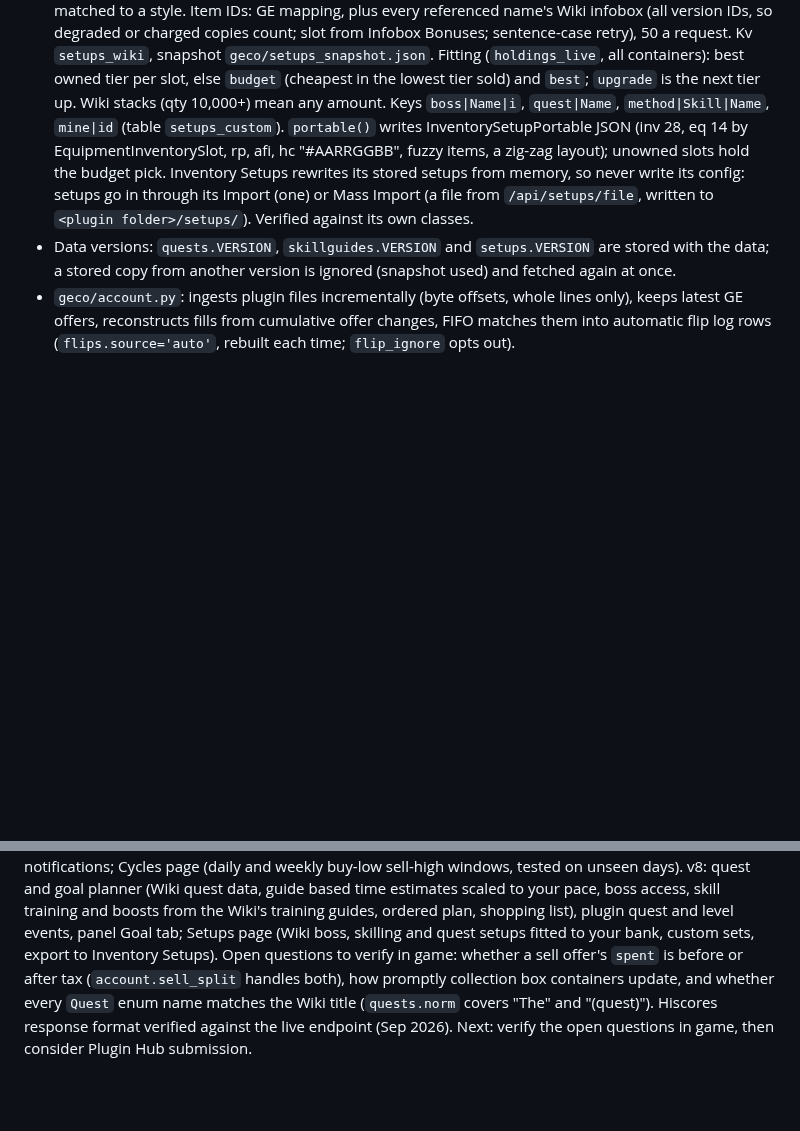
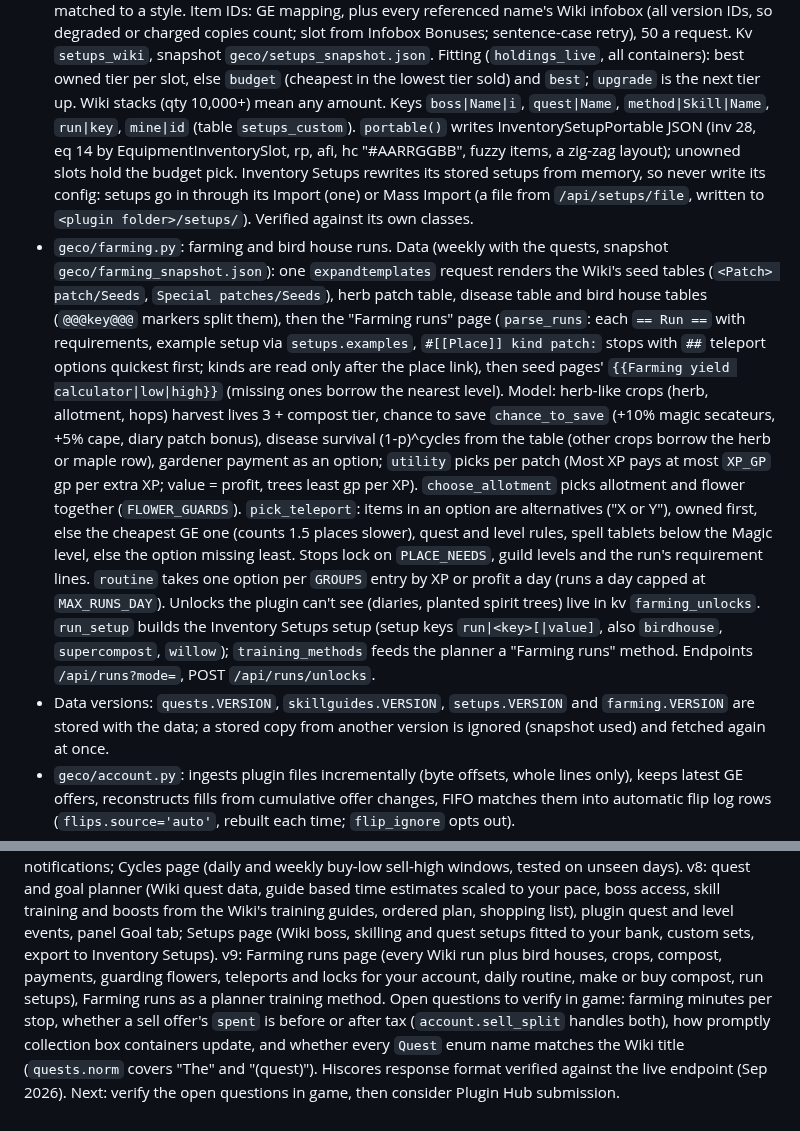
Before and after one commit to kjbinkley01-bot/ge-companion, a Markdown page: CLAUDE.md, 2 parts joined by grey strips. Drawn GitHub-style; blank space fills up the shorter version.

```diff
--- a/CLAUDE.md
+++ b/CLAUDE.md
@@ -126,13 +126,33 @@ A free alternative to GE Tracker premium, built only on public, read-only data.
   Infobox Bonuses; sentence-case retry), 50 a request. Kv `setups_wiki`, snapshot
   `geco/setups_snapshot.json`. Fitting (`holdings_live`, all containers): best owned tier per
   slot, else `budget` (cheapest in the lowest tier sold) and `best`; `upgrade` is the next tier up.
-  Wiki stacks (qty 10,000+) mean any amount. Keys `boss|Name|i`, `quest|Name`, `method|Skill|Name`,
+  Wiki stacks (qty 10,000+) mean any amount. Keys `boss|Name|i`, `quest|Name`, `method|Skill|Name`, `run|key`,
   `mine|id` (table `setups_custom`). `portable()` writes InventorySetupPortable JSON (inv 28,
   eq 14 by EquipmentInventorySlot, rp, afi, hc "#AARRGGBB", fuzzy items, a zig-zag layout);
   unowned slots hold the budget pick. Inventory Setups rewrites its stored setups from memory, so
   never write its config: setups go in through its Import (one) or Mass Import (a file from
   `/api/setups/file`, written to `<plugin folder>/setups/`). Verified against its own classes.
-* Data versions: `quests.VERSION`, `skillguides.VERSION` and `setups.VERSION` are stored with the
+* `geco/farming.py`: farming and bird house runs. Data (weekly with the quests, snapshot
+  `geco/farming_snapshot.json`): one `expandtemplates` request renders the Wiki's seed tables
+  (`<Patch> patch/Seeds`, `Special patches/Seeds`), herb patch table, disease table and bird house
+  tables (`@@@key@@@` markers split them), then the "Farming runs" page (`parse_runs`: each
+  `== Run ==` with requirements, example setup via `setups.examples`, `#[[Place]] kind patch:`
+  stops with `##` teleport options quickest first; kinds are read only after the place link), then
+  seed pages' `{{Farming yield calculator|low|high}}` (missing ones borrow the nearest level).
+  Model: herb-like crops (herb, allotment, hops) harvest lives 3 + compost tier, chance to save
+  `chance_to_save` (+10% magic secateurs, +5% cape, diary patch bonus), disease survival
+  (1-p)^cycles from the table (other crops borrow the herb or maple row), gardener payment as an
+  option; `utility` picks per patch (Most XP pays at most `XP_GP` gp per extra XP; value = profit,
+  trees least gp per XP). `choose_allotment` picks allotment and flower together (`FLOWER_GUARDS`).
+  `pick_teleport`: items in an option are alternatives ("X or Y"), owned first, else the
+  cheapest GE one (counts 1.5 places slower), quest and level rules, spell tablets below the
+  Magic level, else the option missing least. Stops lock on `PLACE_NEEDS`, guild levels and the
+  run's requirement lines. `routine` takes one option per `GROUPS` entry by XP or profit a day
+  (runs a day capped at `MAX_RUNS_DAY`). Unlocks the plugin can't see (diaries, planted spirit
+  trees) live in kv `farming_unlocks`. `run_setup` builds the Inventory Setups setup (setup keys
+  `run|<key>[|value]`, also `birdhouse`, `supercompost`, `willow`); `training_methods` feeds the
+  planner a "Farming runs" method. Endpoints `/api/runs?mode=`, POST `/api/runs/unlocks`.
+* Data versions: `quests.VERSION`, `skillguides.VERSION`, `setups.VERSION` and `farming.VERSION` are stored with the
   data; a stored copy from another version is ignored (snapshot used) and fetched again at once.
 * `geco/account.py`: ingests plugin files incrementally (byte offsets, whole lines only), keeps
   latest GE offers, reconstructs fills from cumulative offer changes, FIFO matches them into
@@ -266,7 +286,10 @@ v8: quest and goal planner (Wiki quest data, guide based time estimates scaled t
 boss access, skill training and boosts from the Wiki's training guides, ordered plan, shopping
 list), plugin quest and level events, panel Goal tab; Setups page (Wiki boss, skilling and quest
 setups fitted to your bank, custom sets, export to Inventory Setups).
-Open questions to verify in game: whether a sell offer's `spent` is before or after tax
+v9: Farming runs page (every Wiki run plus bird houses, crops, compost, payments, guarding
+flowers, teleports and locks for your account, daily routine, make or buy compost, run setups),
+Farming runs as a planner training method.
+Open questions to verify in game: farming minutes per stop, whether a sell offer's `spent` is before or after tax
 (`account.sell_split` handles both), how promptly collection box containers update, and whether every `Quest` enum name matches
 the Wiki title (`quests.norm` covers "The" and "(quest)").
 Hiscores response format verified against the live endpoint (Sep 2026).
```
Also changed, not shown: README.md (+8 -1 lines), docs/screenshots/15-farming-runs.png (added), 12 other files.
